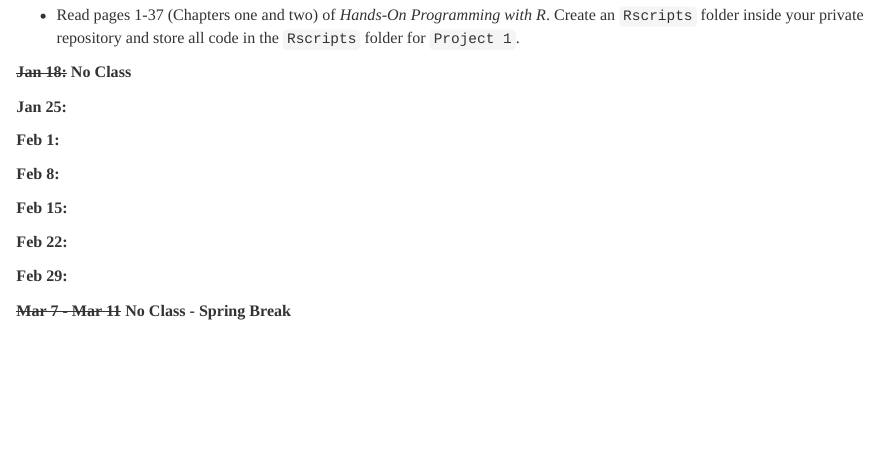
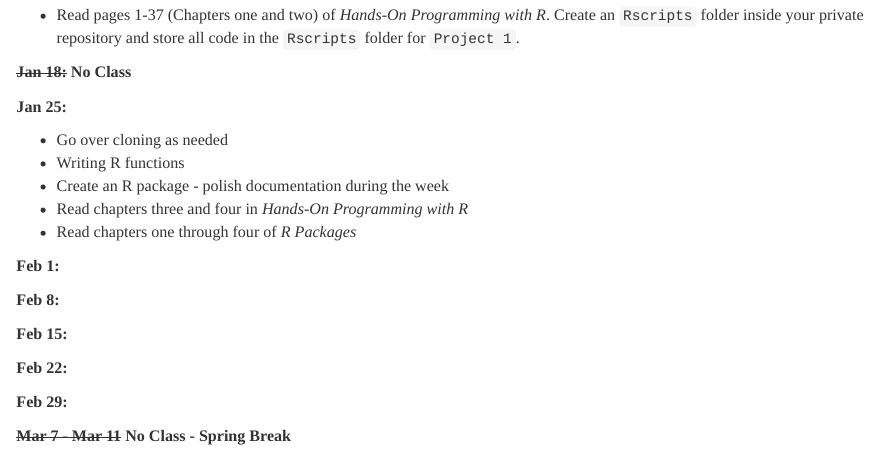
Before and after one commit to STAT-ATA-ASU/MAT4010CourseRepo, an R Markdown document (Assignments/MAT4010AssignmentsSpring2016.Rmd): the page in a window 1100 px wide, from 720 px down. The pictures show the output file Assignments/MAT4010AssignmentsSpring2016.html that the author committed with the source, opened offline.

Commit message:
tweaking assignments

```diff
--- a/Assignments/MAT4010AssignmentsSpring2016.Rmd
+++ b/Assignments/MAT4010AssignmentsSpring2016.Rmd
@@ -36,6 +36,12 @@ Watch the following Videos:
 
 **Jan 25:**
 
+* Go over cloning as needed
+* Writing R functions
+* Create an R package - polish documentation during the week
+* Read chapters three and four in _Hands-On Programming with R_
+* Read chapters one through four of _R Packages_
+
 **Feb 1:**
 
 **Feb 8:**
```
Also changed, not shown: Assignments/MAT4010AssignmentsSpring2016.html.
